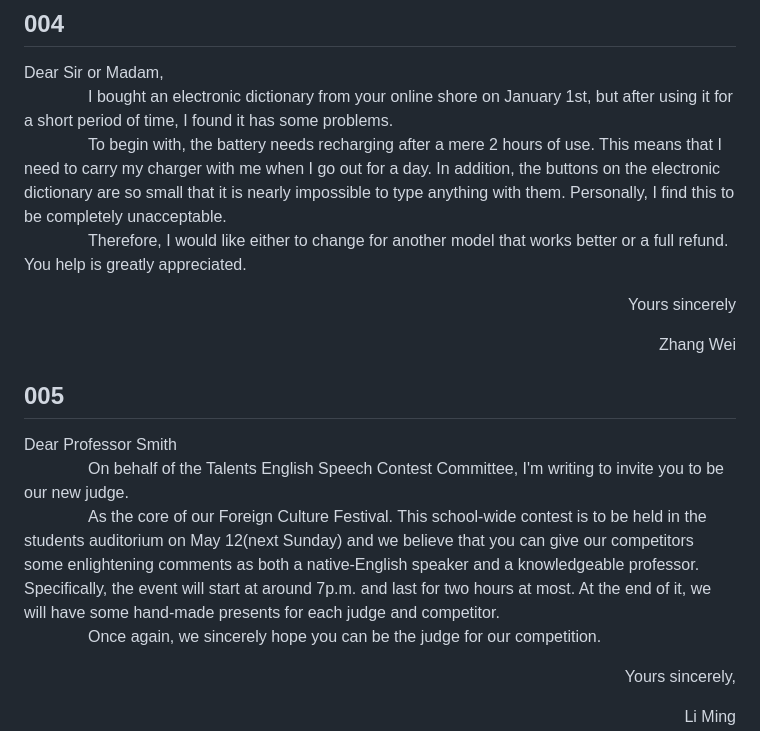
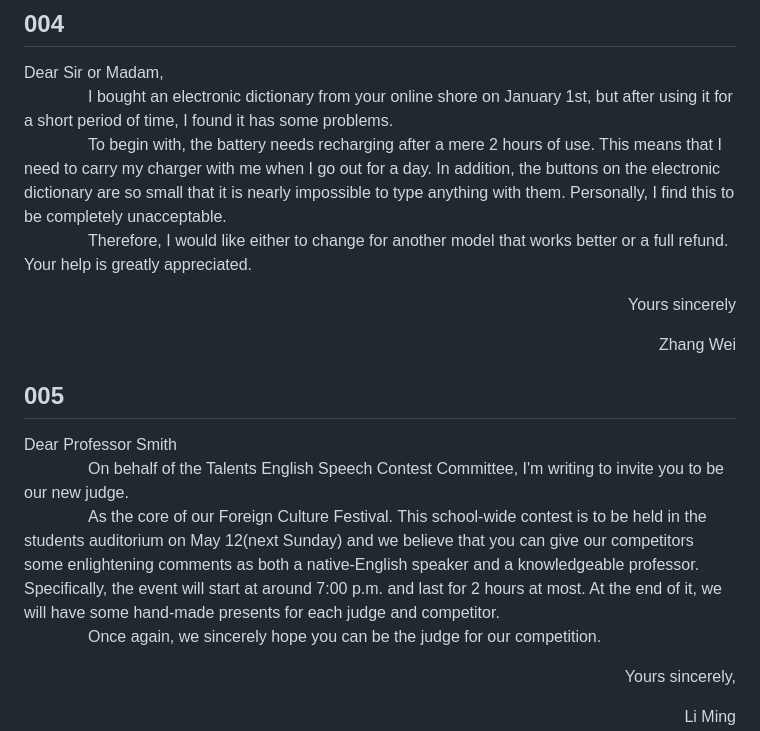
Before and after one commit to bowen-wu/postgraduate, a Markdown page: postgraduate/write/001-020_letter.md, the part around the change printed below. GitHub-like rendering.

```diff
--- a/postgraduate/write/001-020_letter.md
+++ b/postgraduate/write/001-020_letter.md
@@ -21,7 +21,7 @@ Dear friends,<br>
 Dear Sir or Madam,<br>
 &emsp;&emsp;&emsp;&emsp;I bought an electronic dictionary from your online shore on January 1st, but after using it for a short period of time, I found it has some problems.<br>
 &emsp;&emsp;&emsp;&emsp;To begin with, the battery needs recharging after a mere 2 hours of use. This means that I need to carry my charger with me when I go out for a day. In addition, the buttons on the electronic dictionary are so small that it is nearly impossible to type anything with them. Personally, I find this to be completely unacceptable.<br>
-&emsp;&emsp;&emsp;&emsp;Therefore, I would like either to change for another model that works better or a full refund. You help is greatly appreciated.<br>
+&emsp;&emsp;&emsp;&emsp;Therefore, I would like either to change for another model that works better or a full refund. Your help is greatly appreciated.<br>
 <p align="right">Yours sincerely</p>
 <p align="right">Zhang Wei</p>
 
@@ -29,7 +29,7 @@ Dear Sir or Madam,<br>
 
 Dear Professor Smith<br>
 &emsp;&emsp;&emsp;&emsp;On behalf of the Talents English Speech Contest Committee, I'm writing to invite you to be our new judge.<br>
-&emsp;&emsp;&emsp;&emsp;As the core of our Foreign Culture Festival. This school-wide contest is to be held in the students auditorium on May 12(next Sunday) and we believe that you can give our competitors some enlightening comments as both a native-English speaker and a knowledgeable professor. Specifically, the event will start at around 7p.m. and last for two hours at most. At the end of it, we will have some hand-made presents for each judge and competitor.<br>
+&emsp;&emsp;&emsp;&emsp;As the core of our Foreign Culture Festival. This school-wide contest is to be held in the students auditorium on May 12(next Sunday) and we believe that you can give our competitors some enlightening comments as both a native-English speaker and a knowledgeable professor. Specifically, the event will start at around 7:00 p.m. and last for 2 hours at most. At the end of it, we will have some hand-made presents for each judge and competitor.<br>
 &emsp;&emsp;&emsp;&emsp;Once again, we sincerely hope you can be the judge for our competition.
 <p align="right">Yours sincerely,</p>
 <p align="right">Li Ming</p>
```
Also changed, not shown: other parts of postgraduate/write/001-020_letter.md (+21 -1 lines).
